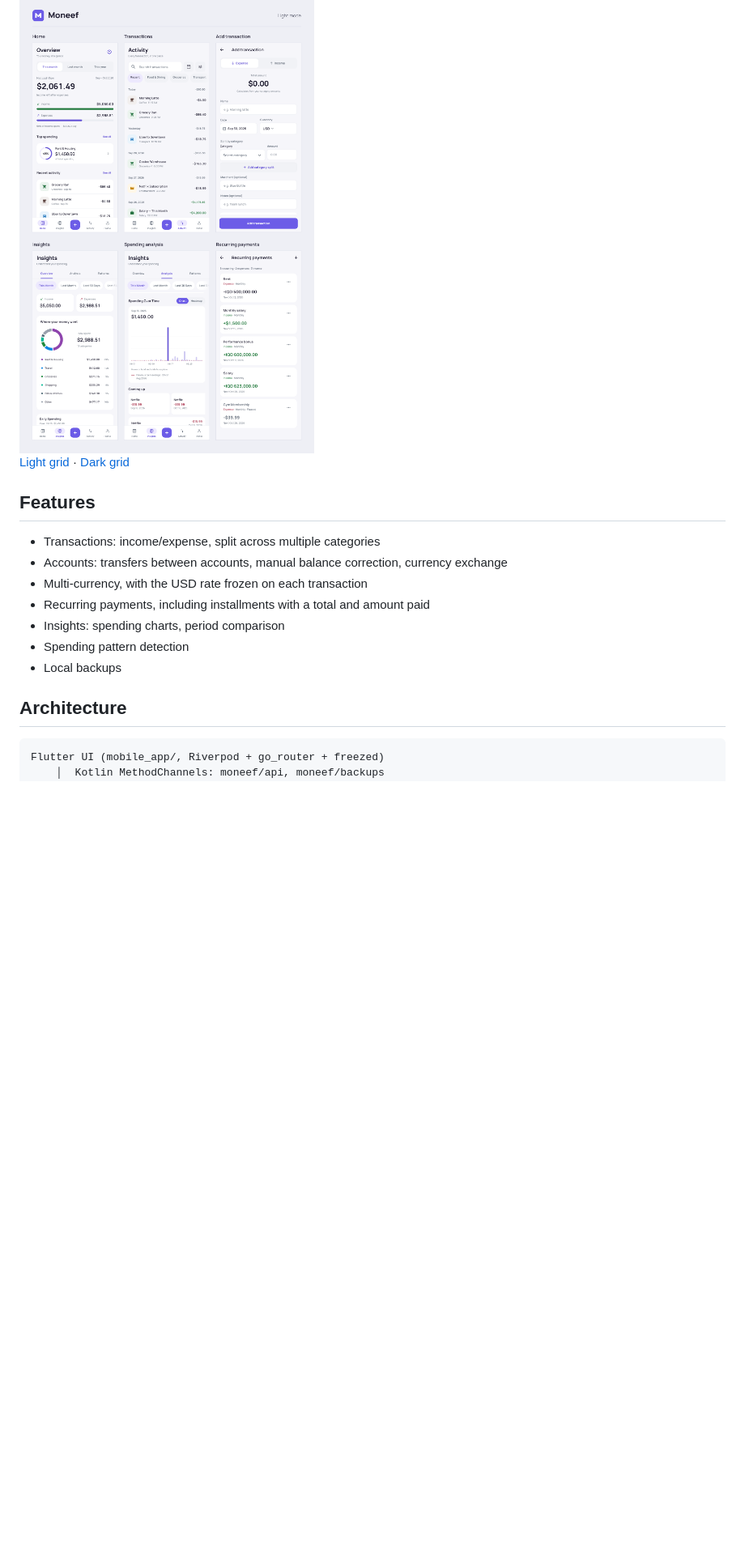
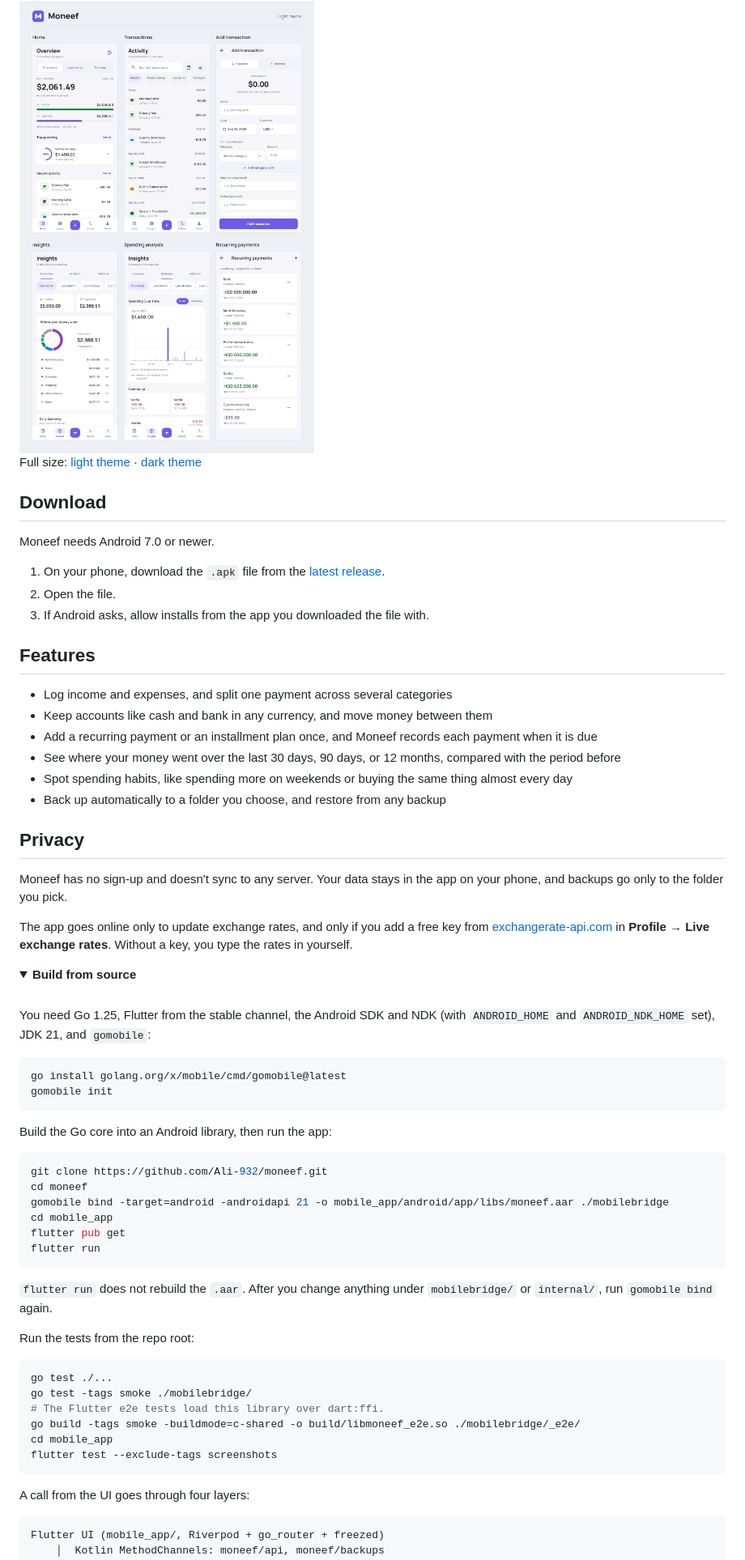
Before and after one commit to Ali-932/moneef, a Markdown page: README.md, the part around one of its changes. Shown at 81% size. Drawn GitHub-style; pictures changed too: mobile_app/docs/screenshots/screenshot-grid-light.png; folded sections open; blank space fills up the shorter version.

````diff
--- a/README.md
+++ b/README.md
@@ -13,19 +31,78 @@ The only network call is the optional exchange-rate update.
   <img src="mobile_app/docs/screenshots/screenshot-grid-light.png" alt="Moneef home, transactions, add transaction, insights, spending analysis, and recurring payments in a three-column grid" width="1440">
 </picture>
 
-[Light grid](mobile_app/docs/screenshots/screenshot-grid-light.png) · [Dark grid](mobile_app/docs/screenshots/screenshot-grid-dark.png)
+Full size: [light theme](mobile_app/docs/screenshots/screenshot-grid-light.png) · [dark theme](mobile_app/docs/screenshots/screenshot-grid-dark.png)
+
+## Download
+
+Moneef needs Android 7.0 or newer.
+
+1. On your phone, download the `.apk` file from the
+   [latest release](https://github.com/Ali-932/moneef/releases/latest).
+2. Open the file.
+3. If Android asks, allow installs from the app you downloaded the file with.
 
 ## Features
 
-- Transactions: income/expense, split across multiple categories
-- Accounts: transfers between accounts, manual balance correction, currency exchange
-- Multi-currency, with the USD rate frozen on each transaction
-- Recurring payments, including installments with a total and amount paid
-- Insights: spending charts, period comparison
-- Spending pattern detection
-- Local backups
+- Log income and expenses, and split one payment across several categories
+- Keep accounts like cash and bank in any currency, and move money between them
+- Add a recurring payment or an installment plan once, and Moneef records each
+  payment when it is due
+- See where your money went over the last 30 days, 90 days, or 12 months,
+  compared with the period before
+- Spot spending habits, like spending more on weekends or buying the same thing
+  almost every day
+- Back up automatically to a folder you choose, and restore from any backup
 
-## Architecture
+## Privacy
+
+Moneef has no sign-up and doesn't sync to any server. Your data stays in the
+app on your phone, and backups go only to the folder you pick.
+
+The app goes online only to update exchange rates, and only if you add a free
+key from [exchangerate-api.com](https://www.exchangerate-api.com/) in
+**Profile → Live exchange rates**. Without a key, you type the rates in
+yourself.
+
+<details>
+<summary><b>Build from source</b></summary>
+
+<br>
+
+You need Go 1.25, Flutter from the stable channel, the Android SDK and NDK
+(with `ANDROID_HOME` and `ANDROID_NDK_HOME` set), JDK 21, and `gomobile`:
+
+```bash
+go install golang.org/x/mobile/cmd/gomobile@latest
+gomobile init
+```
+
+Build the Go core into an Android library, then run the app:
+
+```bash
+git clone https://github.com/Ali-932/moneef.git
+cd moneef
+gomobile bind -target=android -androidapi 21 -o mobile_app/android/app/libs/moneef.aar ./mobilebridge
+cd mobile_app
+flutter pub get
+flutter run
+```
+
+`flutter run` does not rebuild the `.aar`. After you change anything under
+`mobilebridge/` or `internal/`, run `gomobile bind` again.
+
+Run the tests from the repo root:
+
+```bash
+go test ./...
+go test -tags smoke ./mobilebridge/
+# The Flutter e2e tests load this library over dart:ffi.
+go build -tags smoke -buildmode=c-shared -o build/libmoneef_e2e.so ./mobilebridge/_e2e/
+cd mobile_app
+flutter test --exclude-tags screenshots
+```
+
+A call from the UI goes through four layers:
 
 ```
 Flutter UI (mobile_app/, Riverpod + go_router + freezed)
````
Also changed, not shown: other parts of README.md (+30 -63 lines), mobilebridge/API.md (+7 -4 lines), mobile_app/docs/screenshots/screenshot-grid-dark.png, 2 other files.
